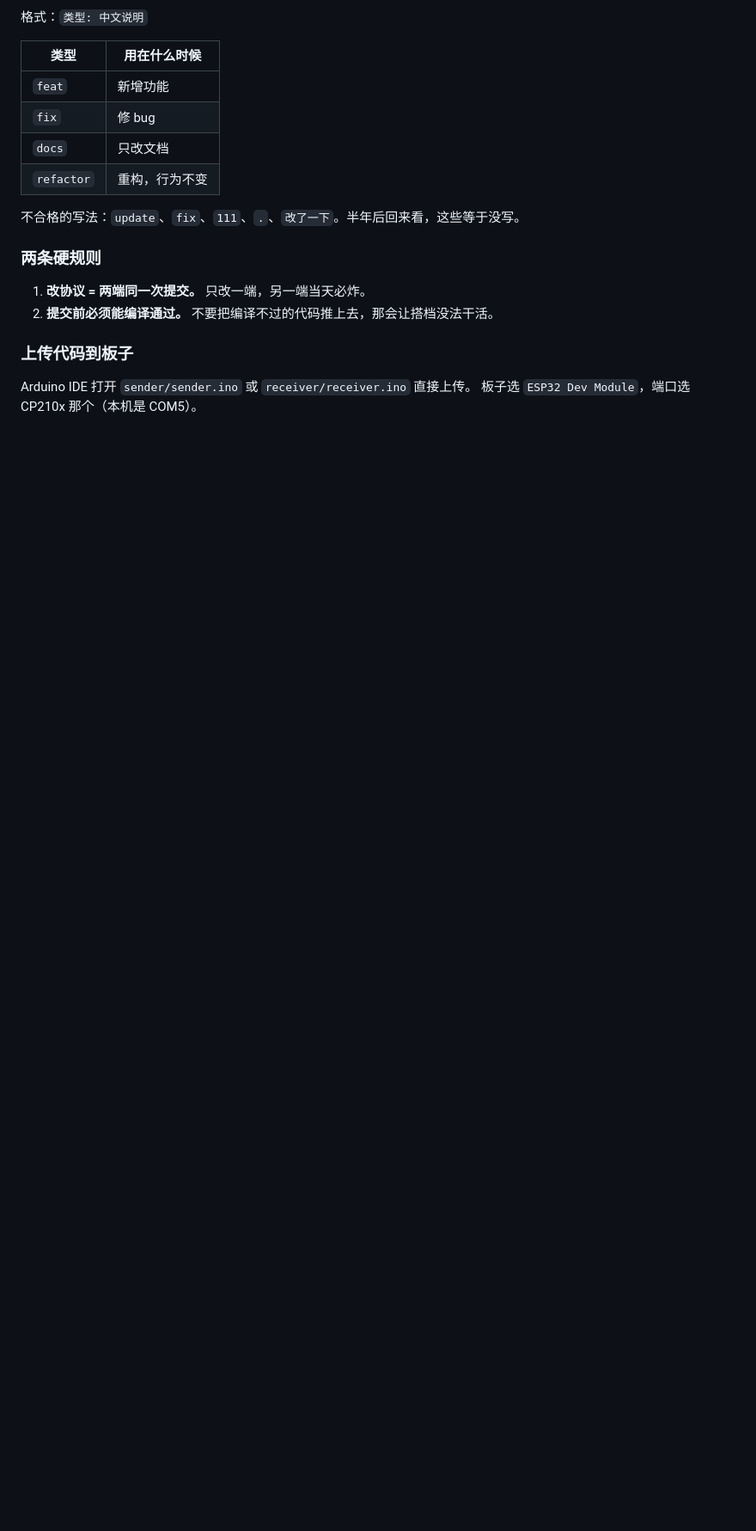
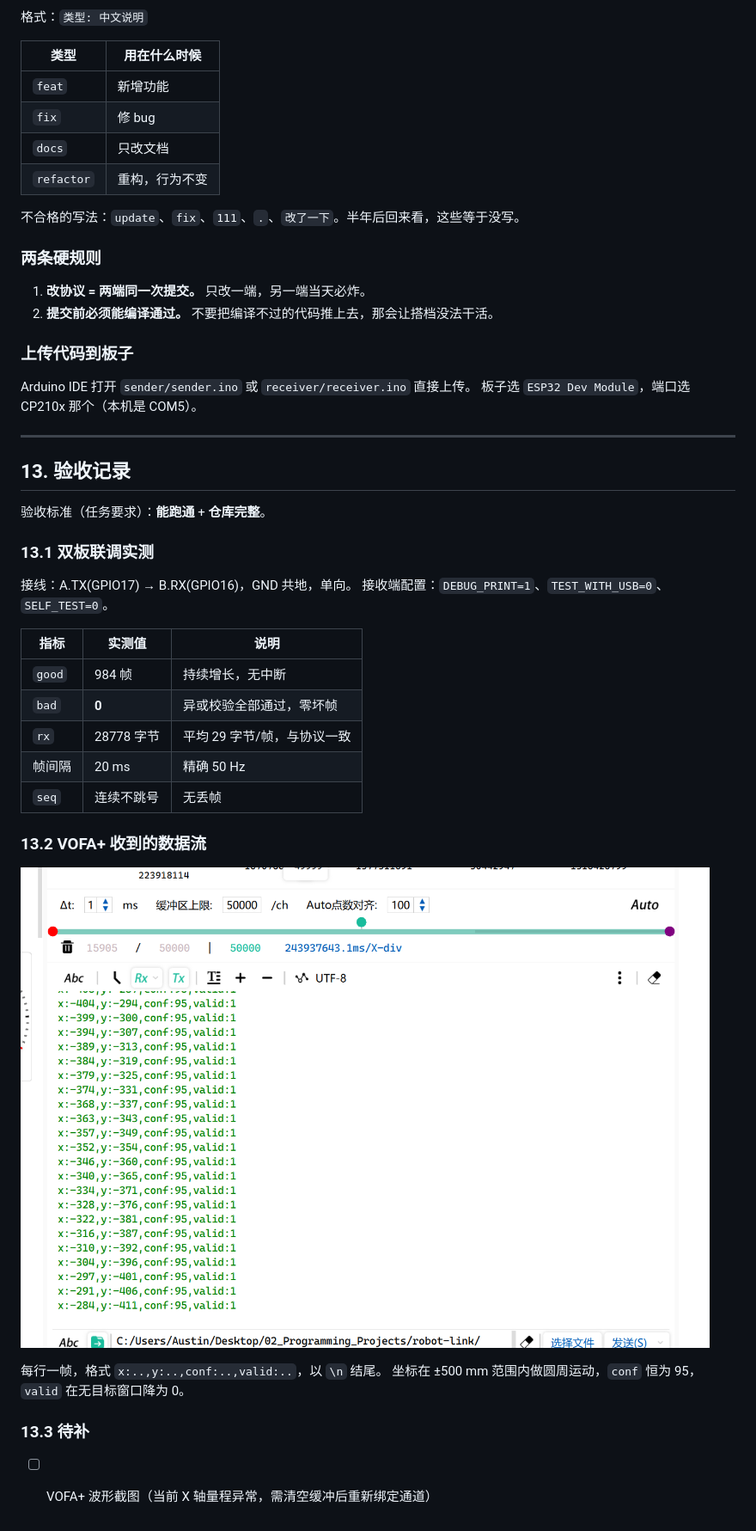
Before and after one commit to i13232641813-coder/robot-link, a Markdown page: README.md, the part around the change. Shown at 86% size. Rendered like a GitHub page; pictures changed too: docs/01_serial_stream.png (added); blank space fills up the shorter version.

Commit message:
docs: 补充验收记录，附双板联调实测数据与 VOFA+ 数据流截图
- 联调结果：good=984 bad=0 rx=28778，帧间隔 20ms（50Hz），seq 连续
- 新增 docs/01_serial_stream.png 作为接收端数据流证据
- VOFA+ 波形截图待补（X 轴量程需修正）

```diff
--- a/README.md
+++ b/README.md
@@ -216,3 +216,33 @@ git push
 
 Arduino IDE 打开 `sender/sender.ino` 或 `receiver/receiver.ino` 直接上传。
 板子选 `ESP32 Dev Module`，端口选 CP210x 那个（本机是 COM5）。
+
+---
+
+## 13. 验收记录
+
+验收标准（任务要求）：**能跑通** + **仓库完整**。
+
+### 13.1 双板联调实测
+
+接线：A.TX(GPIO17) → B.RX(GPIO16)，GND 共地，单向。
+接收端配置：`DEBUG_PRINT=1`、`TEST_WITH_USB=0`、`SELF_TEST=0`。
+
+| 指标 | 实测值 | 说明 |
+|---|---|---|
+| `good` | 984 帧 | 持续增长，无中断 |
+| `bad` | **0** | 异或校验全部通过，零坏帧 |
+| `rx` | 28778 字节 | 平均 29 字节/帧，与协议一致 |
+| 帧间隔 | 20 ms | 精确 50 Hz |
+| `seq` | 连续不跳号 | 无丢帧 |
+
+### 13.2 VOFA+ 收到的数据流
+
+![VOFA+ 串口数据流](docs/01_serial_stream.png)
+
+每行一帧，格式 `x:..,y:..,conf:..,valid:..`，以 `\n` 结尾。
+坐标在 ±500 mm 范围内做圆周运动，`conf` 恒为 95，`valid` 在无目标窗口降为 0。
+
+### 13.3 待补
+
+- [ ] VOFA+ 波形截图（当前 X 轴量程异常，需清空缓冲后重新绑定通道）
```
Also changed, not shown: 1 other file.
